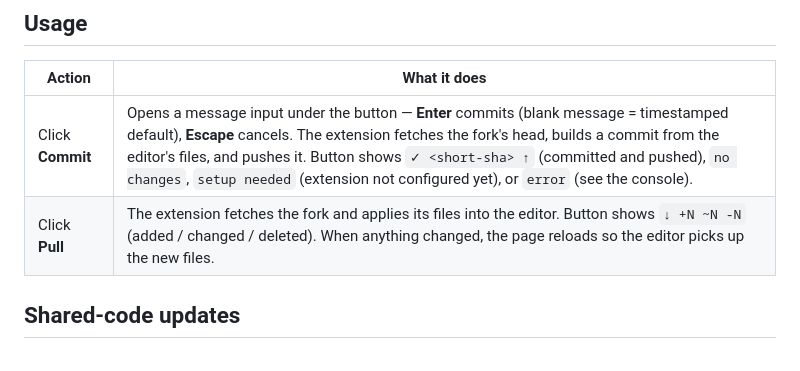
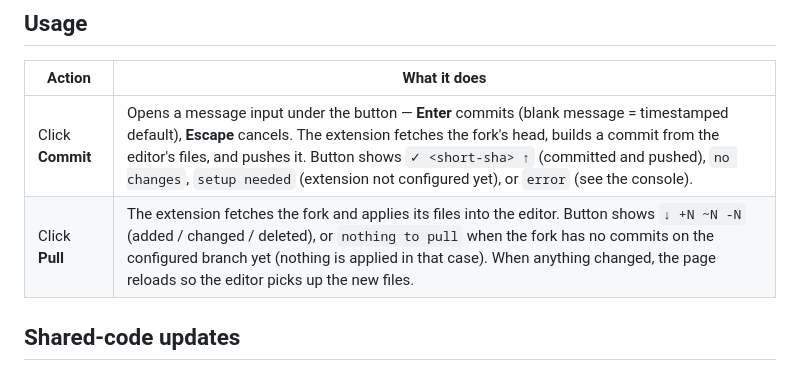
Before and after one commit to Lansing-Tech-Studio/pybricks-git-extension, a Markdown page: README.md, the part around the change. GitHub-like rendering.

Commit message:
docs: document the 'nothing to pull' button label in the usage table
Co-Authored-By: Claude Fable 5 <noreply@anthropic.com>

```diff
--- a/README.md
+++ b/README.md
@@ -34,7 +34,7 @@ Each team gets its own fork of a shared-code repository and its own token. A men
 | Action | What it does |
 |---|---|
 | Click **Commit** | Opens a message input under the button — **Enter** commits (blank message = timestamped default), **Escape** cancels. The extension fetches the fork's head, builds a commit from the editor's files, and pushes it. Button shows `✓ <short-sha> ↑` (committed and pushed), `no changes`, `setup needed` (extension not configured yet), or `error` (see the console). |
-| Click **Pull** | The extension fetches the fork and applies its files into the editor. Button shows `↓ +N ~N -N` (added / changed / deleted). When anything changed, the page reloads so the editor picks up the new files. |
+| Click **Pull** | The extension fetches the fork and applies its files into the editor. Button shows `↓ +N ~N -N` (added / changed / deleted), or `nothing to pull` when the fork has no commits on the configured branch yet (nothing is applied in that case). When anything changed, the page reloads so the editor picks up the new files. |
 
 ## Shared-code updates
 
```
